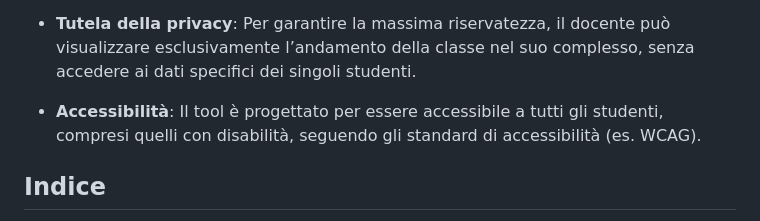
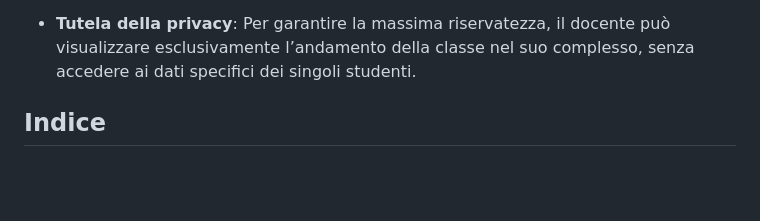
Before and after one commit to AntonioDG30/FlipInClassIA, a Markdown page: README.md, the part around the change. GitHub-like rendering; blank space fills up the shorter version.

```diff
--- a/README.md
+++ b/README.md
@@ -16,8 +16,6 @@ Il progetto si è sviluppato tenendo in considerazione l'analisi dello stato del
 - **Tracciamento della partecipazione**: Il tool monitora la partecipazione degli studenti durante le lezioni, valutando il livello di coinvolgimento e permettendo al docente di intervenire se necessario.
 
 - **Tutela della privacy**: Per garantire la massima riservatezza, il docente può visualizzare esclusivamente l’andamento della classe nel suo complesso, senza accedere ai dati specifici dei singoli studenti.
-
-- **Accessibilità**: Il tool è progettato per essere accessibile a tutti gli studenti, compresi quelli con disabilità, seguendo gli standard di accessibilità (es. WCAG).
 
 ## Indice
 
```
